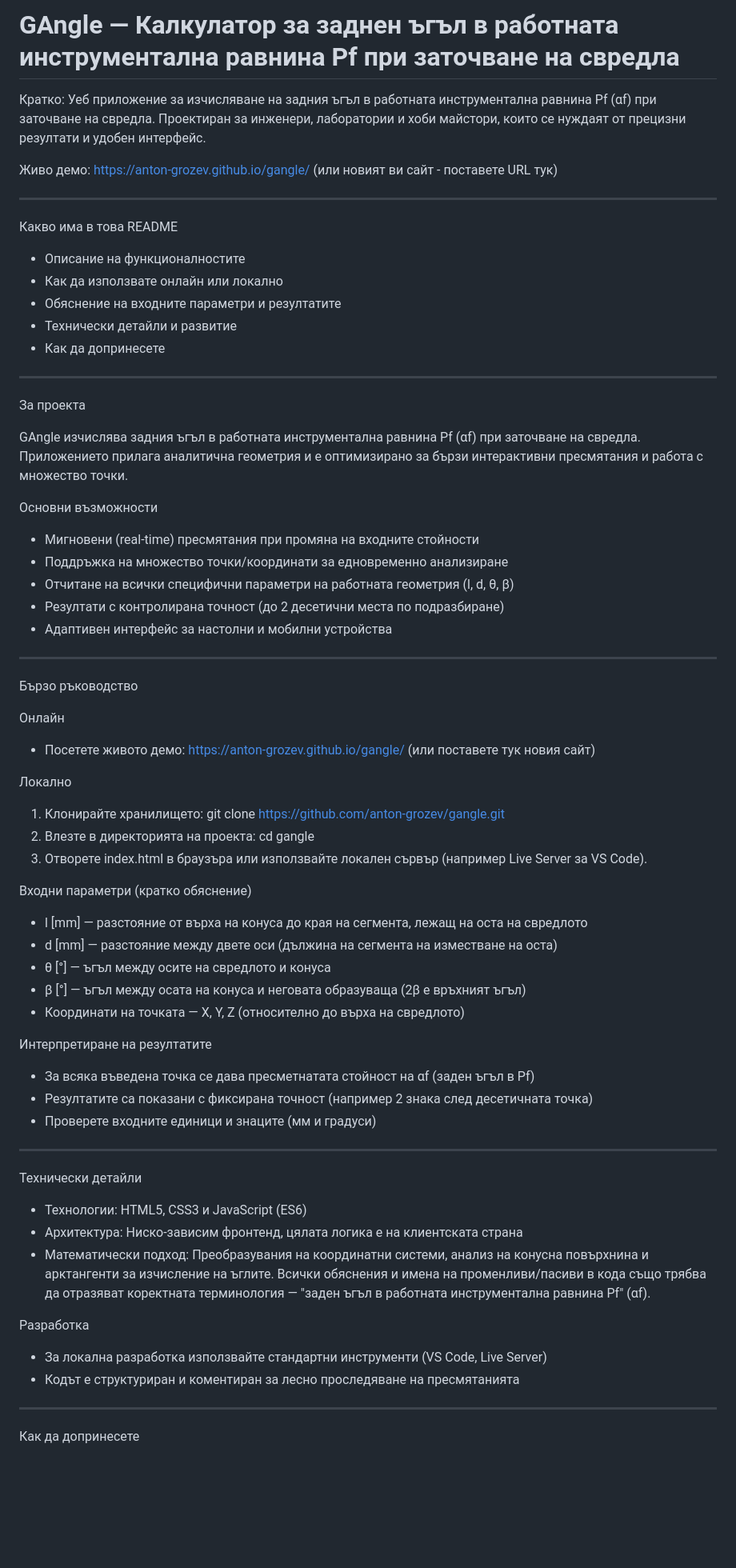
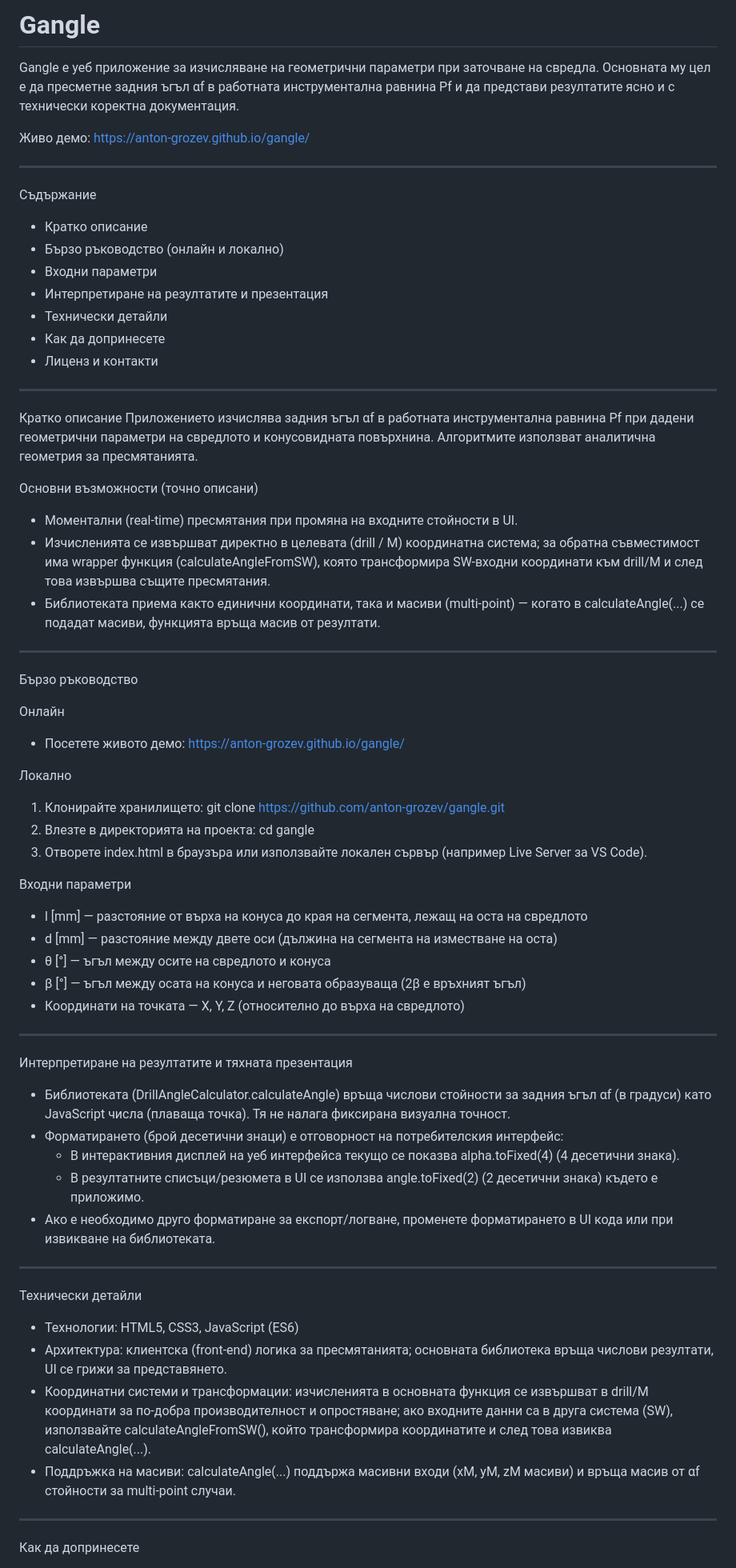
Before and after one commit to anton-grozev/gangle, a Markdown page: README.md, the part around the change printed below. Shown: that part at 80% size. GitHub-like rendering; blank space fills up the shorter version.

```diff
--- a/README.md
+++ b/README.md
@@ -1,37 +1,36 @@
-# GAngle — Калкулатор за заднен ъгъл в работната инструментална равнина Pf при заточване на свредла
+# Gangle
 
-Кратко: Уеб приложение за изчисляване на задния ъгъл в работната инструментална равнина Pf (αf) при заточване на свредла. Проектиран за инженери, лаборатории и хоби майстори, които се нуждаят от прецизни резултати и удобен интерфейс.
+Gangle е уеб приложение за изчисляване на геометрични параметри при заточване на свредла. Основната му цел е да пресметне задния ъгъл αf в работната инструментална равнина Pf и да представи резултатите ясно и с технически коректна документация.
 
-Живо демо: https://anton-grozev.github.io/gangle/ (или новият ви сайт - поставете URL тук)
+Живо демо: https://anton-grozev.github.io/gangle/
 
 ---
 
-Какво има в това README
-- Описание на функционалностите
-- Как да използвате онлайн или локално
-- Обяснение на входните параметри и резултатите
-- Технически детайли и развитие
+Съдържание
+- Кратко описание
+- Бързо ръководство (онлайн и локално)
+- Входни параметри
+- Интерпретиране на резултатите и презентация
+- Технически детайли
 - Как да допринесете
+- Лиценз и контакти
 
 ---
 
-За проекта
+Кратко описание
+Приложението изчислява задния ъгъл αf в работната инструментална равнина Pf при дадени геометрични параметри на свредлото и конусовидната повърхнина. Алгоритмите използват аналитична геометрия за пресмятанията.
 
-GAngle изчислява задния ъгъл в работната инструментална равнина Pf (αf) при заточване на свредла. Приложението прилага аналитична геометрия и е оптимизирано за бързи интерактивни пресмятания и работа с множество точки.
-
-Основни възможности
-- Мигновени (real-time) пресмятания при промяна на входните стойности
-- Поддръжка на множество точки/координати за едновременно анализиране
-- Отчитане на всички специфични параметри на работната геометрия (l, d, θ, β)
-- Резултати с контролирана точност (до 2 десетични места по подразбиране)
-- Адаптивен интерфейс за настолни и мобилни устройства
+Основни възможности (точно описани)
+- Моментални (real-time) пресмятания при промяна на входните стойности в UI.
+- Изчисленията се извършват директно в целевата (drill / M) координатна система; за обратна съвместимост има wrapper функция (calculateAngleFromSW), която трансформира SW-входни координати към drill/M и след това извършва същите пресмятания.
+- Библиотеката приема както единични координати, така и масиви (multi-point) — когато в calculateAngle(...) се подадат масиви, функцията връща масив от резултати.
 
 ---
 
 Бързо ръководство
 
 Онлайн
-- Посетете живото демо: https://anton-grozev.github.io/gangle/ (или поставете тук новия сайт)
+- Посетете живото демо: https://anton-grozev.github.io/gangle/
 
 Локално
 1. Клонирайте хранилището:
@@ -40,28 +39,29 @@ GAngle изчислява задния ъгъл в работната инстр
    cd gangle
 3. Отворете index.html в браузъра или използвайте локален сървър (например Live Server за VS Code).
 
-Входни параметри (кратко обяснение)
+Входни параметри
 - l [mm] — разстояние от върха на конуса до края на сегмента, лежащ на оста на свредлото
 - d [mm] — разстояние между двете оси (дължина на сегмента на изместване на оста)
 - θ [°] — ъгъл между осите на свредлото и конуса
 - β [°] — ъгъл между осата на конуса и неговата образуваща (2β е връхният ъгъл)
 - Координати на точката — X, Y, Z (относително до върха на свредлото)
 
-Интерпретиране на резултатите
-- За всяка въведена точка се дава пресметнатата стойност на αf (заден ъгъл в Pf)
-- Резултатите са показани с фиксирана точност (например 2 знака след десетичната точка)
-- Проверете входните единици и знаците (мм и градуси)
+---
+
+Интерпретиране на резултатите и тяхната презентация
+- Библиотеката (DrillAngleCalculator.calculateAngle) връща числови стойности за задния ъгъл αf (в градуси) като JavaScript числа (плаваща точка). Тя не налага фиксирана визуална точност.
+- Форматирането (брой десетични знаци) е отговорност на потребителския интерфейс:
+  - В интерактивния дисплей на уеб интерфейса текущо се показва alpha.toFixed(4) (4 десетични знака).
+  - В резултатните списъци/резюмета в UI се използва angle.toFixed(2) (2 десетични знака) където е приложимо.
+- Ако е необходимо друго форматиране за експорт/логване, променете форматирането в UI кода или при извикване на библиотеката.
 
 ---
 
 Технически детайли
-- Технологии: HTML5, CSS3 и JavaScript (ES6)
-- Архитектура: Ниско-зависим фронтенд, цялата логика е на клиентската страна
-- Математически подход: Преобразувания на координатни системи, анализ на конусна повърхнина и арктангенти за изчисление на ъглите. Всички обяснения и имена на променливи/пасиви в кода също трябва да отразяват коректната терминология — "заден ъгъл в работната инструментална равнина Pf" (αf).
-
-Разработка
-- За локална разработка използвайте стандартни инструменти (VS Code, Live Server)
-- Кодът е структуриран и коментиран за лесно проследяване на пресмятанията
+- Технологии: HTML5, CSS3, JavaScript (ES6)
+- Архитектура: клиентска (front-end) логика за пресмятанията; основната библиотека връща числови резултати, UI се грижи за представянето.
+- Координатни системи и трансформации: изчисленията в основната функция се извършват в drill/M координати за по-добра производителност и опростяване; ако входните данни са в друга система (SW), използвайте calculateAngleFromSW(), който трансформира координатите и след това извиква calculateAngle(...).
+- Поддръжка на масиви: calculateAngle(...) поддържа масивни входи (xM, yM, zM масиви) и връща масив от αf стойности за multi-point случаи.
 
 ---
 
```
Also changed, not shown: other parts of README.md (+7 -9 lines).
